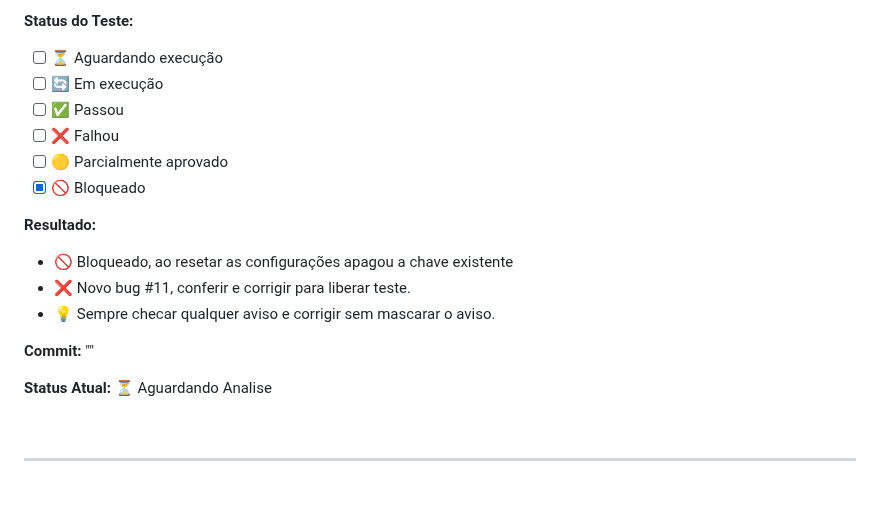
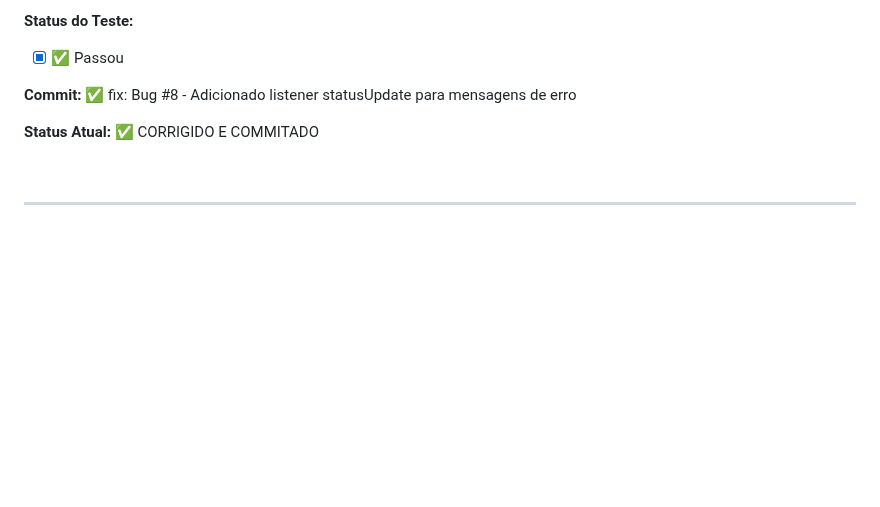
Before and after one commit to felipa83abel-ship-it/clone-teste, a Markdown page: BUGS_APOS_REFATORAÇÂO.md, the part around the change. Rendered like a GitHub page; blank space fills up the shorter version.

Commit message:
docs: Bug #8 - Atualizado status para corrigido e commitado

```diff
--- a/BUGS_APOS_REFATORAÇÂO.md
+++ b/BUGS_APOS_REFATORAÇÂO.md
@@ -934,22 +934,11 @@ HomeManager.js:208 >>> listenToggleBtn() chamado com sucesso
 
 **Status do Teste:**
 
-- [ ] ⏳ Aguardando execução
-- [ ] 🔄 Em execução
-- [ ] ✅ Passou
-- [ ] ❌ Falhou
-- [ ] 🟡 Parcialmente aprovado
-- [x] 🚫 Bloqueado
+- [x] ✅ Passou
 
-**Resultado:**
+**Commit:** ✅ fix: Bug #8 - Adicionado listener statusUpdate para mensagens de erro
 
-- 🚫 Bloqueado, ao resetar as configurações apagou a chave existente
-- ❌ Novo bug #11, conferir e corrigir para liberar teste.
-- 💡 Sempre checar qualquer aviso e corrigir sem mascarar o aviso.
-
-**Commit:** ""
-
-**Status Atual:** ⏳ Aguardando Analise
+**Status Atual:** ✅ CORRIGIDO E COMMITADO
 
 <br>
 
```
